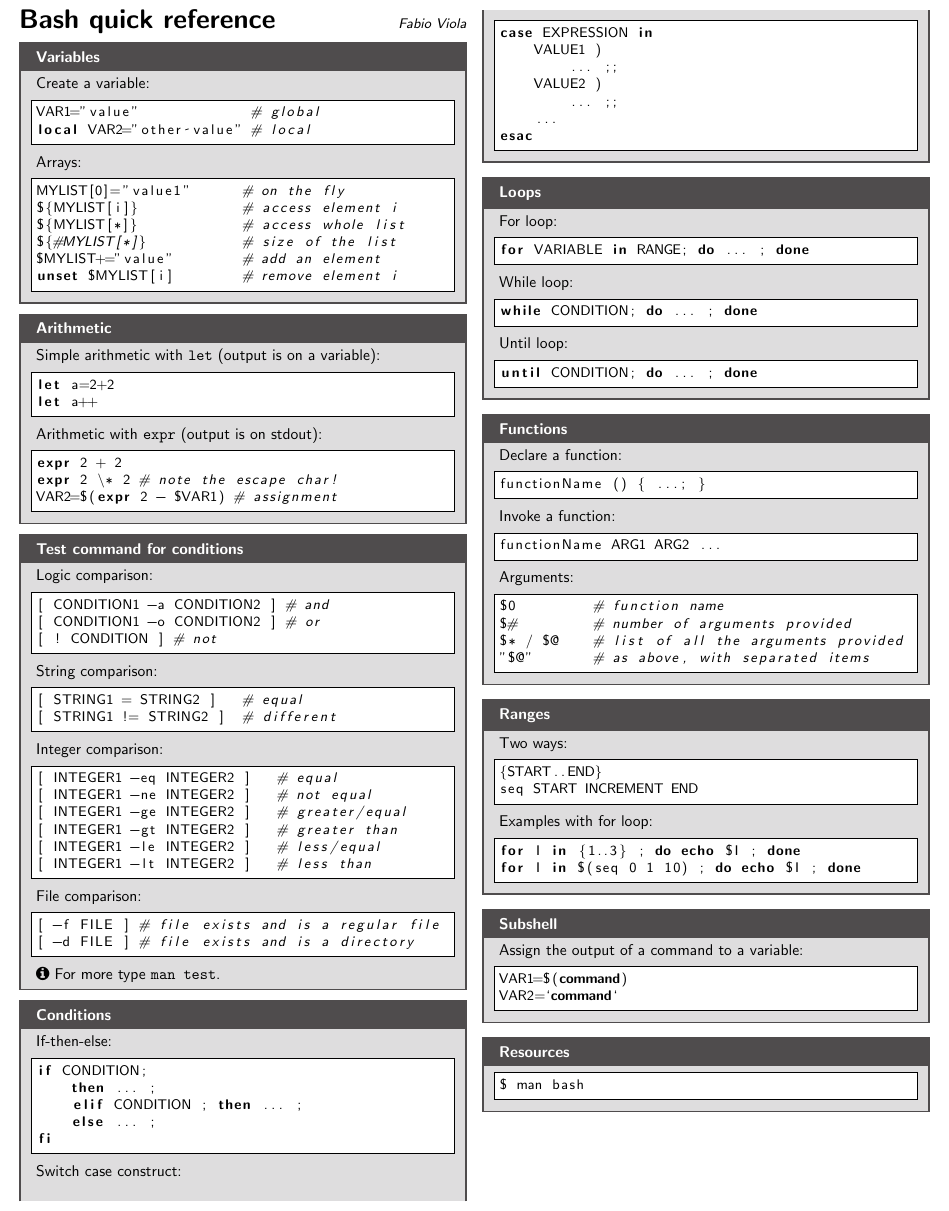
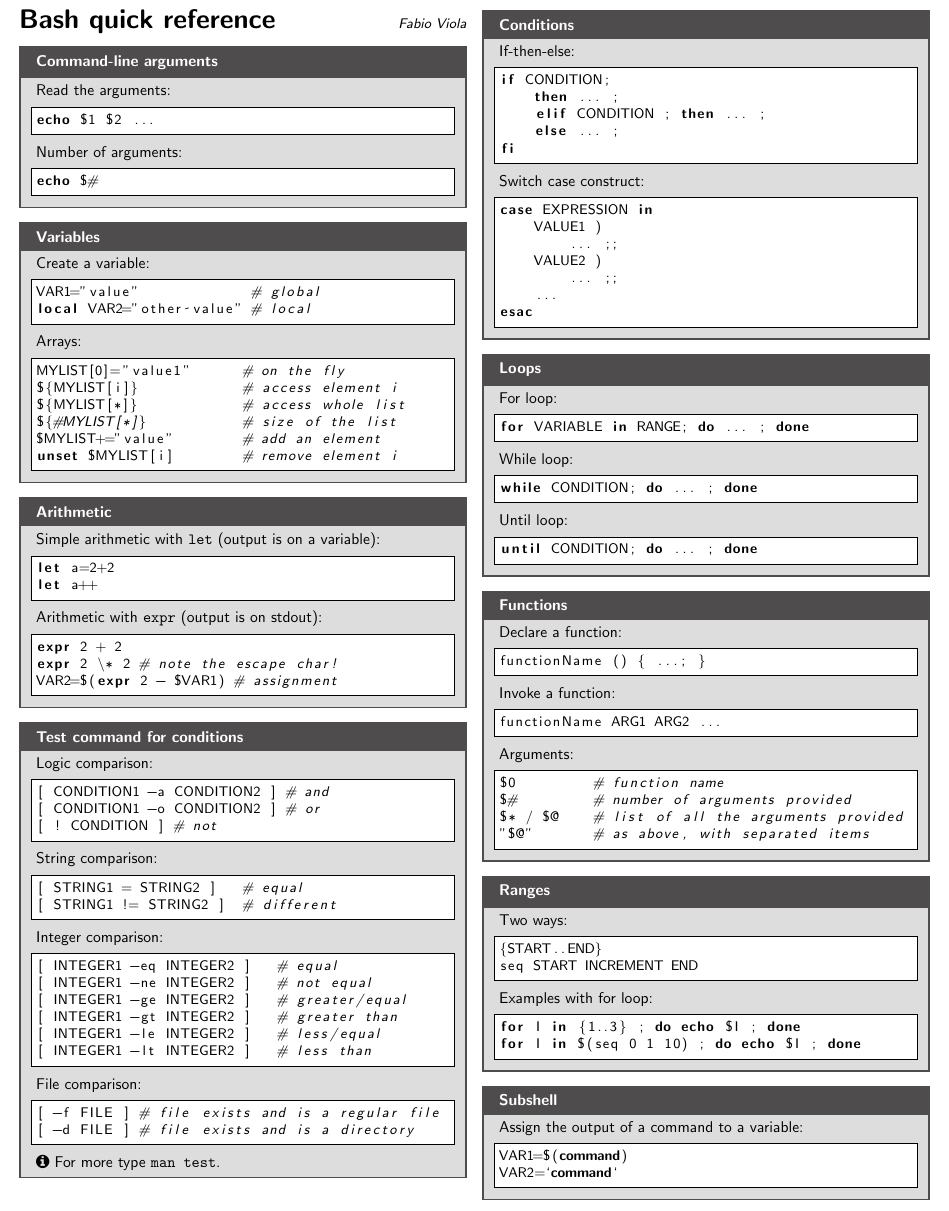
Before and after one commit to fabioviola-cmcc/cmcc-doc, a LaTeX document (cheatsheets/bash/bash.tex): part of the page, cut so that both start at the same text. Compiled offline with pdfLaTeX.

Commit message:
Updated bash cheatsheet

```diff
--- a/cheatsheets/bash/bash.tex
+++ b/cheatsheets/bash/bash.tex
@@ -41,6 +41,23 @@
 
 \LARGE \textbf{Bash quick reference}\hfill \textit{\small Fabio Viola}\normalsize
 
+%%%%%%%%%%%%%%%%%%%%%%%%%%%%%%%%%%
+%%
+%% CLI arguments
+%%
+%%%%%%%%%%%%%%%%%%%%%%%%%%%%%%%%%%
+
+\begin{mdframed}[frametitle=Command-line arguments]
+Read the arguments:
+\begin{lstlisting}
+echo $1 $2 ...
+\end{lstlisting}
+
+Number of arguments:
+\begin{lstlisting}
+echo $#
+\end{lstlisting}
+\end{mdframed}
 
 %%%%%%%%%%%%%%%%%%%%%%%%%%%%%%%%%%
 %%
@@ -249,10 +266,10 @@ VAR2=`command`
 %%
 %%%%%%%%%%%%%%%%%%%%%%%%%%%%%%%%%%%%%%%%%%%%
 
-\begin{mdframed}[frametitle=Resources]
-\begin{lstlisting}
-$ man bash
-\end{lstlisting}
-\end{mdframed}
+% \begin{mdframed}[frametitle=Resources]
+% \begin{lstlisting}
+% $ man bash
+% \end{lstlisting}
+% \end{mdframed}
 
 \end{document}
```
Also changed, not shown: cheatsheets/bash/bash.pdf.
